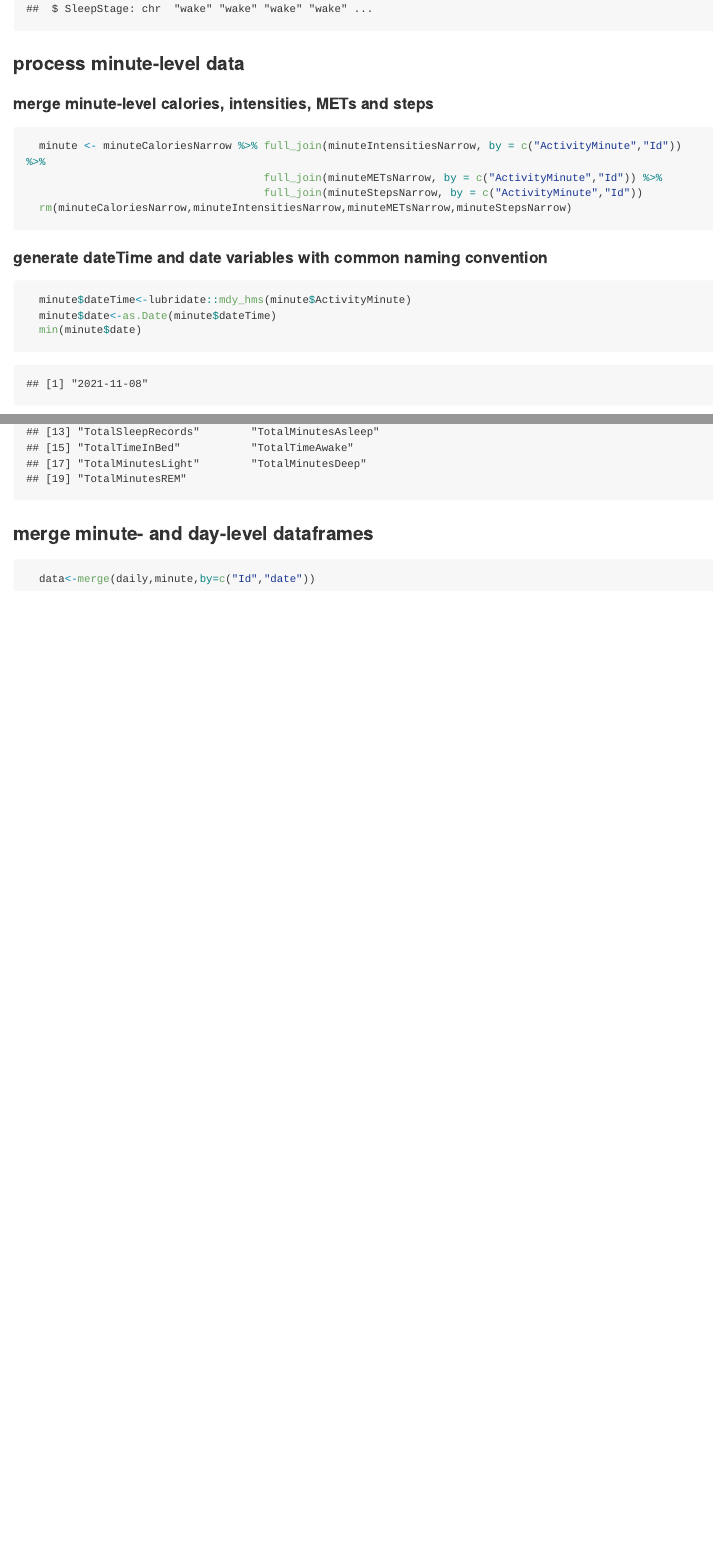
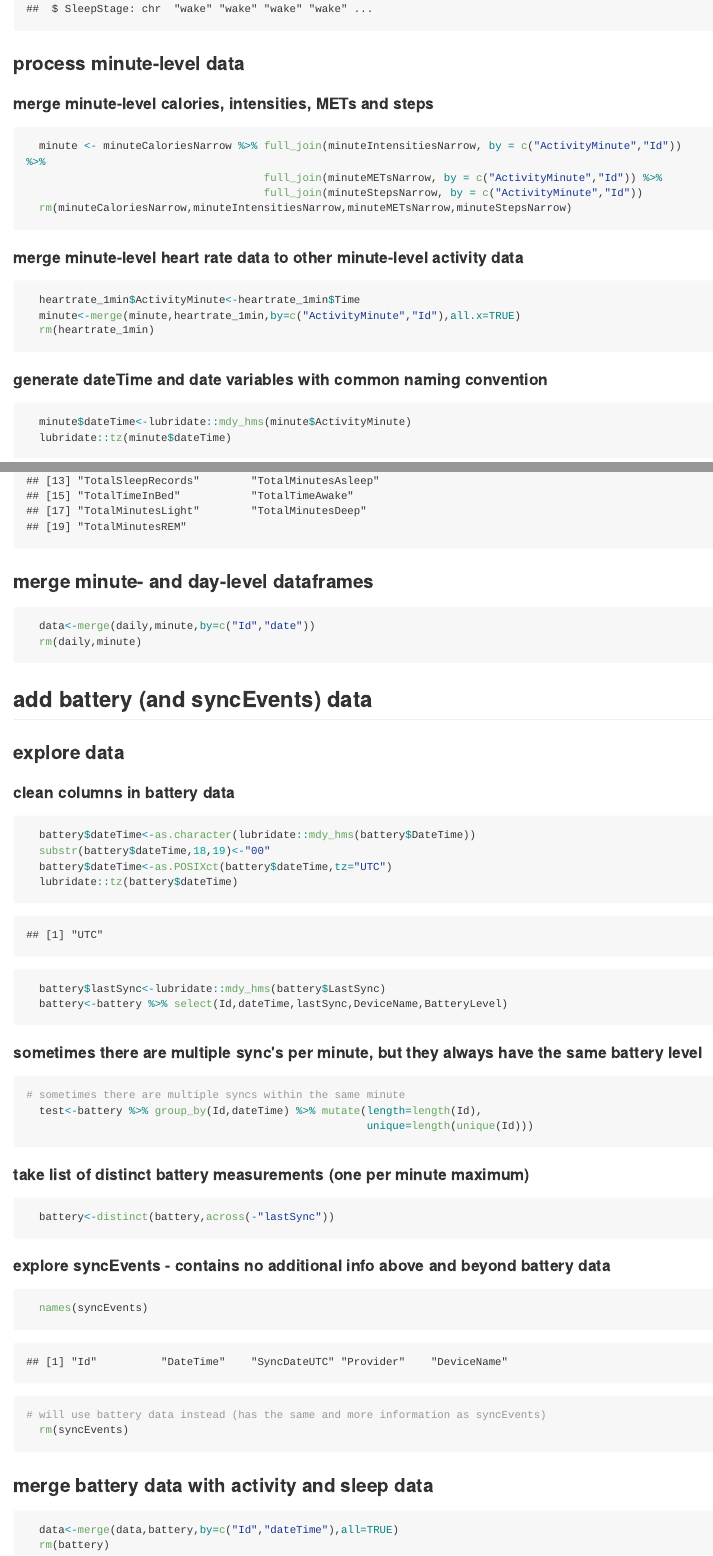
Before and after one commit to walkabillylab/24hr_movement_guidelines_fitbit, an R Markdown document (fitbit-analysis.Rmd): the page in a window 1100 px wide, from 3260 px down, and a second part further down, joined at a grey line. The pictures show the output file fitbit-analysis.md that the author committed with the source, drawn offline in the style of GitHub; long lines of code are wrapped.

Commit message:
added minute-level heart rate data and battery data

````diff
--- a/fitbit-analysis.Rmd
+++ b/fitbit-analysis.Rmd
@@ -131,8 +131,18 @@ knitr::opts_knit$set(root.dir = '~/Desktop/CSEP fitbit')
   rm(minuteCaloriesNarrow,minuteIntensitiesNarrow,minuteMETsNarrow,minuteStepsNarrow)
 ```
 
+#### merge minute-level heart rate data to other minute-level activity data
+
+```{r}
+  heartrate_1min$ActivityMinute<-heartrate_1min$Time
+  minute<-merge(minute,heartrate_1min,by=c("ActivityMinute","Id"),all.x=TRUE)
+  rm(heartrate_1min)
+```
+
+
 #### generate dateTime and date variables with common naming convention
 
 ```{r}
   minute$dateTime<-lubridate::mdy_hms(minute$ActivityMinute)
+  lubridate::tz(minute$dateTime)
   minute$date<-as.Date(minute$dateTime)
@@ -336,4 +352,51 @@ knitr::opts_knit$set(root.dir = '~/Desktop/CSEP fitbit')
 
 ```{r}
   data<-merge(daily,minute,by=c("Id","date"))
+  rm(daily,minute)
 ```
+
+## add battery (and syncEvents) data
+
+### explore data
+
+#### clean columns in battery data
+
+```{r}
+  battery$dateTime<-as.character(lubridate::mdy_hms(battery$DateTime))
+  substr(battery$dateTime,18,19)<-"00"
+  battery$dateTime<-as.POSIXct(battery$dateTime,tz="UTC")
+  lubridate::tz(battery$dateTime)
+  battery$lastSync<-lubridate::mdy_hms(battery$LastSync)
+  battery<-battery %>% select(Id,dateTime,lastSync,DeviceName,BatteryLevel)
+```
+
+#### sometimes there are multiple sync's per minute, but they always have the same battery level
+
+```{r}
+# sometimes there are multiple syncs within the same minute
+  test<-battery %>% group_by(Id,dateTime) %>% mutate(length=length(Id),
+                                                     unique=length(unique(Id)))
+```
+
+
+#### take list of distinct battery measurements (one per minute maximum)
+
+```{r}
+  battery<-distinct(battery,across(-"lastSync"))
+```
+
+
+#### explore syncEvents - contains no additional info above and beyond battery data
+
+```{r}
+  names(syncEvents)
+# will use battery data instead (has the same and more information as syncEvents)
+  rm(syncEvents)
+```
+
+### merge battery data with activity and sleep data
+
+```{r}
+  data<-merge(data,battery,by=c("Id","dateTime"),all=TRUE)
+  rm(battery)
+```
````
Also changed, not shown: fitbit-analysis.md, fitbit-analysis.Rmd (12 more changed lines).
